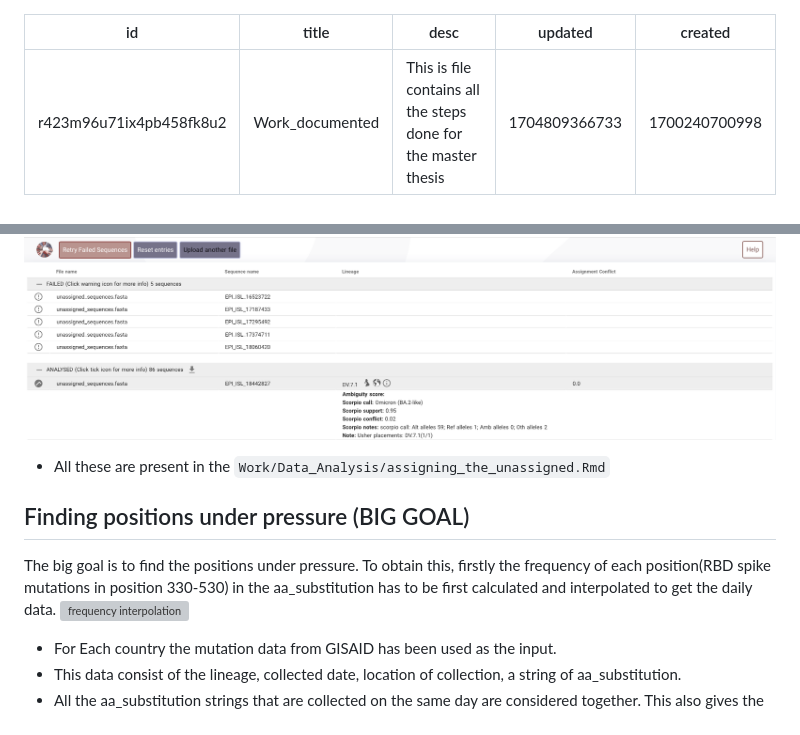
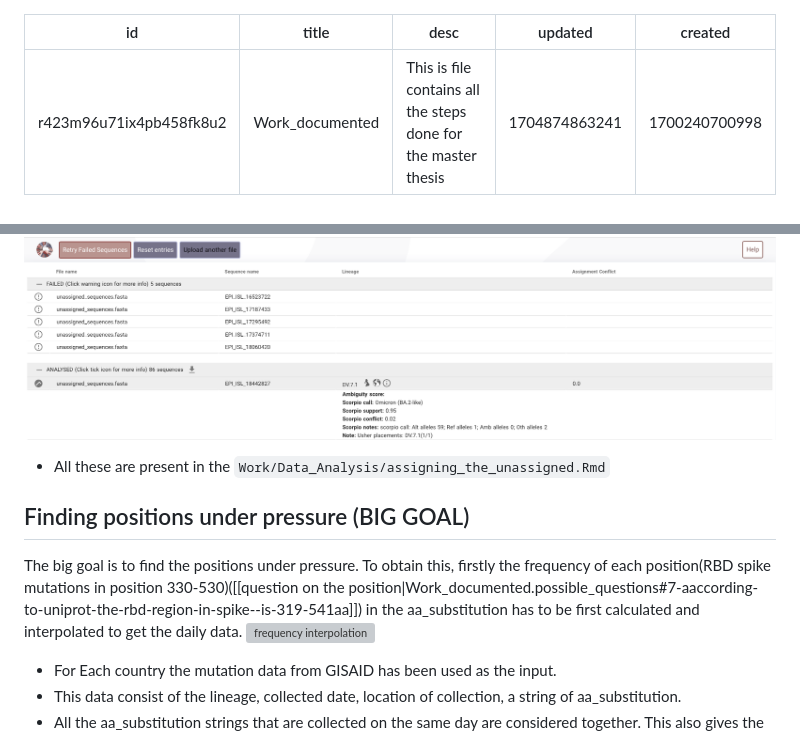
Before and after one commit to vishnushiri02/SARS-Cov2, a Markdown page: notes/Work_documented.md, 2 parts joined by grey strips. GitHub-like rendering; grey boxes are pictures that could not be loaded.

Commit message:
Doubt on the RBD Residue position

````diff
--- a/notes/Work_documented.md
+++ b/notes/Work_documented.md
@@ -2,7 +2,7 @@
 id: r423m96u71ix4pb458fk8u2
 title: Work_documented
 desc: 'This is file contains all the steps done for the master thesis'
-updated: 1704809366733
+updated: 1704874863241
 created: 1700240700998
 ---
 # Objective
@@ -104,11 +104,12 @@ ten_country_mut_data/* \
 ![pangolin_assignment](assets/Pics/pangolin_assignment_analysis.png)
 
 ![pangolin_assignemt_details](assets/Pics/pangolin_assignment.png)
+
 - All these are present in the ```Work/Data_Analysis/assigning_the_unassigned.Rmd```
 
 ## Finding positions under pressure (BIG GOAL)
 
-The big goal is to find the positions under pressure. To obtain this, firstly the frequency of each position(RBD spike mutations in position 330-530) in the aa_substitution has to be first calculated and interpolated to get the daily data.
+The big goal is to find the positions under pressure. To obtain this, firstly the frequency of each position(RBD spike mutations in position 330-530)([[question on the position|Work_documented.possible_questions#7-aaccording-to-uniprot-the-rbd-region-in-spike--is-319-541aa]]) in the aa_substitution has to be first calculated and interpolated to get the daily data.
 ![frequency interpolation](assets/Pics/Frequency_interpolation.png)
 
 - For Each country the mutation data from GISAID has been used as the input.
````
Also changed, not shown: notes/Work_documented.possible_questions.md (+3 -1 lines), notes/assets/Pics/uniprot_spikeRBD.png (added).
